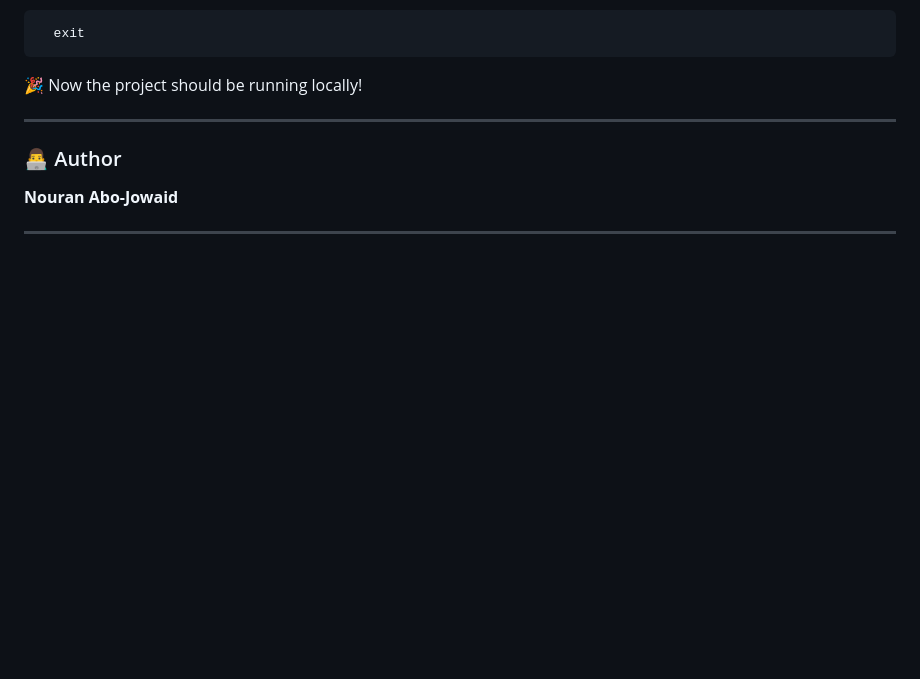
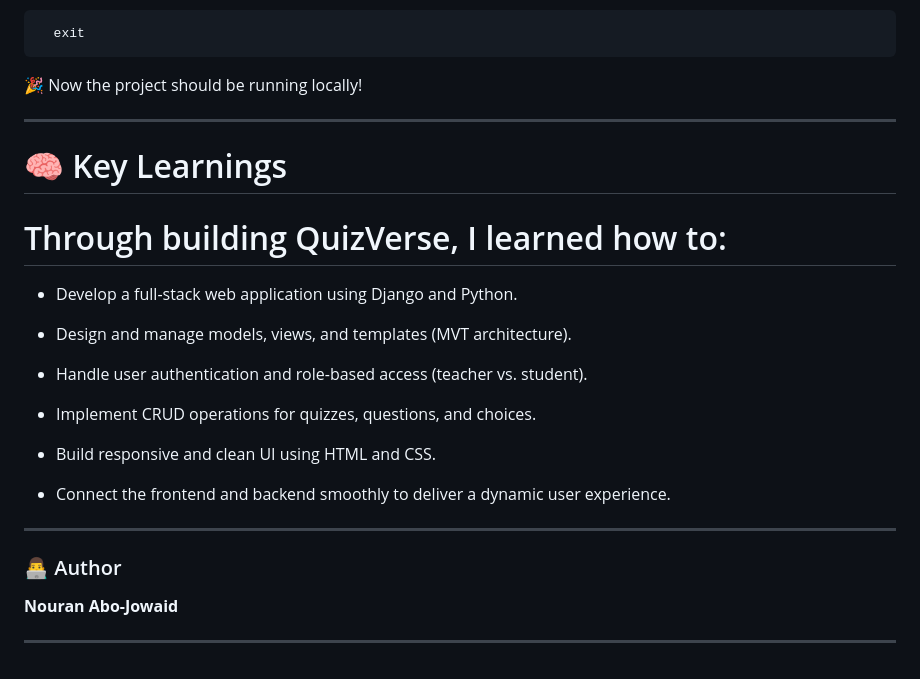
Before and after one commit to Nouran-245/Capstone-Project, a Markdown page: README.md, the part around one of its changes. Drawn GitHub-style; blank space fills up the shorter version.

Commit message:
tide readme

```diff
--- a/README.md
+++ b/README.md
@@ -226,6 +226,25 @@ Follow these steps to set up and run the project locally:
 
 ---
 
+
+# 🧠 Key Learnings
+
+# Through building QuizVerse, I learned how to:
+
+- Develop a full-stack web application using Django and Python.
+
+- Design and manage models, views, and templates (MVT architecture).
+
+- Handle user authentication and role-based access (teacher vs. student).
+
+- Implement CRUD operations for quizzes, questions, and choices.
+
+- Build responsive and clean UI using HTML and CSS.
+
+- Connect the frontend and backend smoothly to deliver a dynamic user experience.
+
+---
+
 ### 👨‍💻 Author
 **Nouran Abo-Jowaid**
 
```
Also changed, not shown: other parts of README.md (+1 -1 lines).
